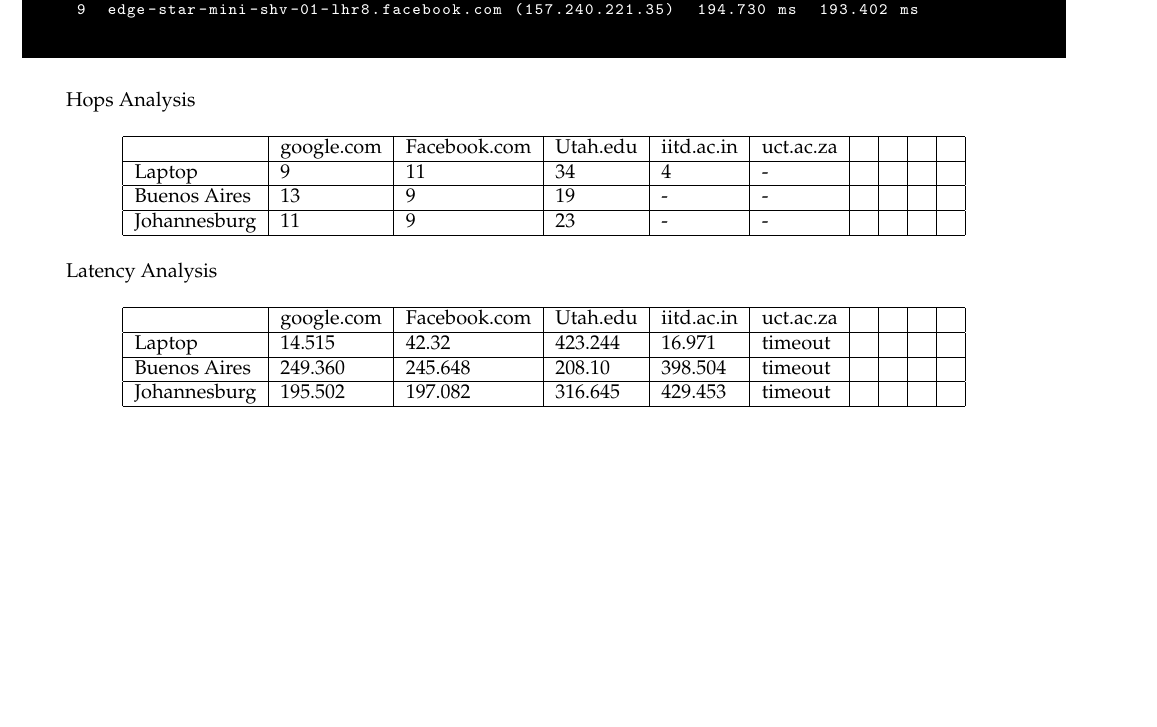
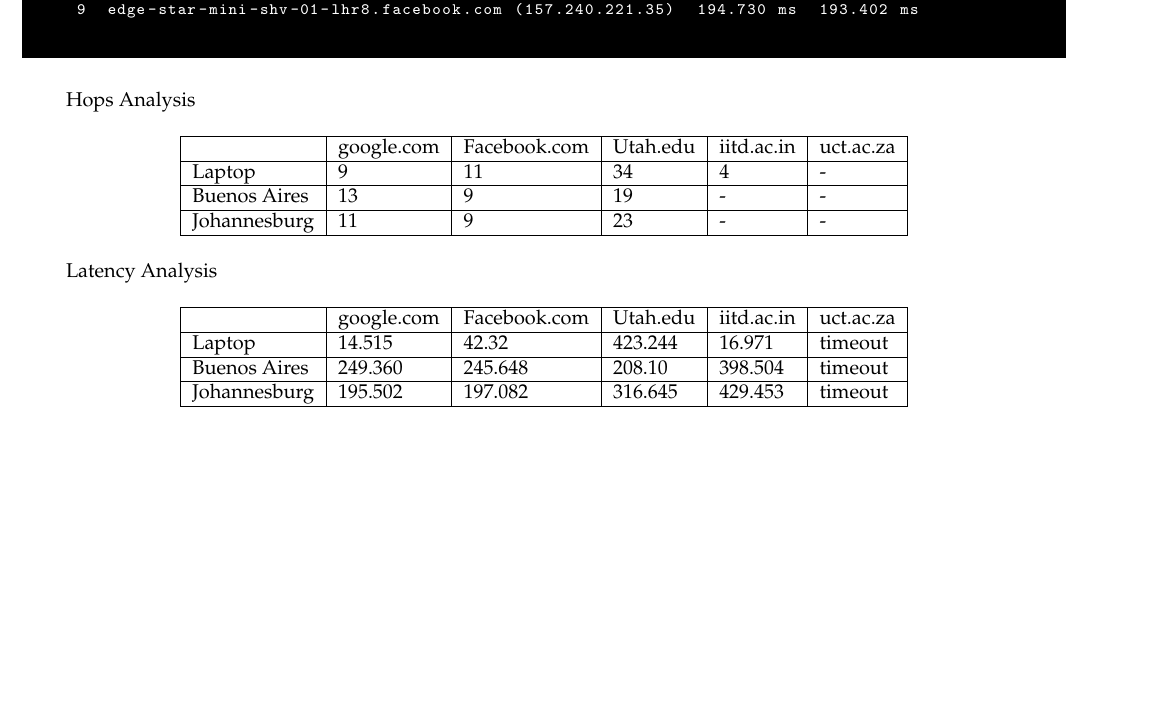
Before and after one commit to AB271202/COL334-Computer-Networks, a LaTeX problem sheet (Assignments/Assignment1/main.tex): part of page 9 of 14, cut so that both start at the same text. Compiled offline with pdfLaTeX.

Commit message:
Update main.tex

```diff
--- a/Assignments/Assignment1/main.tex
+++ b/Assignments/Assignment1/main.tex
@@ -543,10 +543,10 @@
     \centering
     \begin{tabular}{|l|l|l|l|l|l|l|l|l|l|}
     \hline
-        ~ & google.com & Facebook.com & Utah.edu & iitd.ac.in & uct.ac.za & ~ & ~ & ~ & ~ \\ \hline
-        Laptop & 9 & 11 & 34 & 4 & - & ~ & ~ & ~ & ~ \\ \hline
-        Buenos Aires & 13 & 9 & 19 & - & - & ~ & ~ & ~ & ~ \\ \hline
-        Johannesburg & 11 & 9 & 23 & - & - & ~ & ~ & ~ & ~ \\ \hline
+        ~ & google.com & Facebook.com & Utah.edu & iitd.ac.in & uct.ac.za  \\ \hline
+        Laptop & 9 & 11 & 34 & 4 & - \\ \hline
+        Buenos Aires & 13 & 9 & 19 & - & - \\ \hline
+        Johannesburg & 11 & 9 & 23 & - & -  \\ \hline
     \end{tabular}
 \end{table}
 
@@ -556,10 +556,10 @@
     \centering
     \begin{tabular}{|l|l|l|l|l|l|l|l|l|l|}
     \hline
-        ~ & google.com & Facebook.com & Utah.edu & iitd.ac.in & uct.ac.za & ~ & ~ & ~ & ~ \\ \hline
-        Laptop & 14.515 & 42.32 & 423.244 & 16.971 & timeout & ~ & ~ & ~ & ~ \\ \hline
-        Buenos Aires & 249.360 & 245.648 & 208.10 & 398.504 & timeout & ~ & ~ & ~ & ~ \\ \hline
-        Johannesburg & 195.502 & 197.082 & 316.645 & 429.453 & timeout & ~ & ~ & ~ & ~ \\ \hline
+        ~ & google.com & Facebook.com & Utah.edu & iitd.ac.in & uct.ac.za \\ \hline
+        Laptop & 14.515 & 42.32 & 423.244 & 16.971 & timeout  \\ \hline
+        Buenos Aires & 249.360 & 245.648 & 208.10 & 398.504 & timeout  \\ \hline
+        Johannesburg & 195.502 & 197.082 & 316.645 & 429.453 & timeout \\ \hline
     \end{tabular}
 \end{table}
 \end{enumerate}
```
